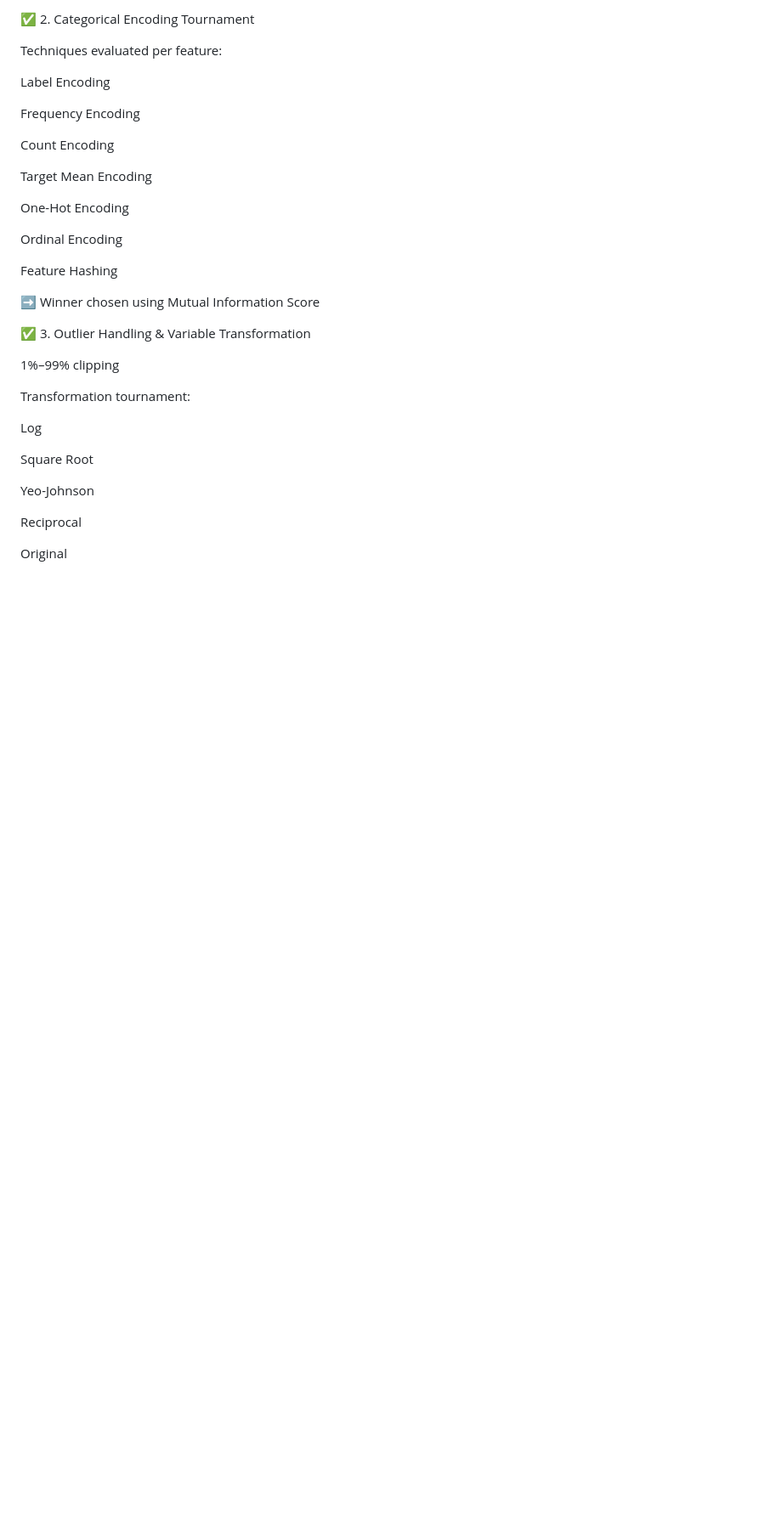
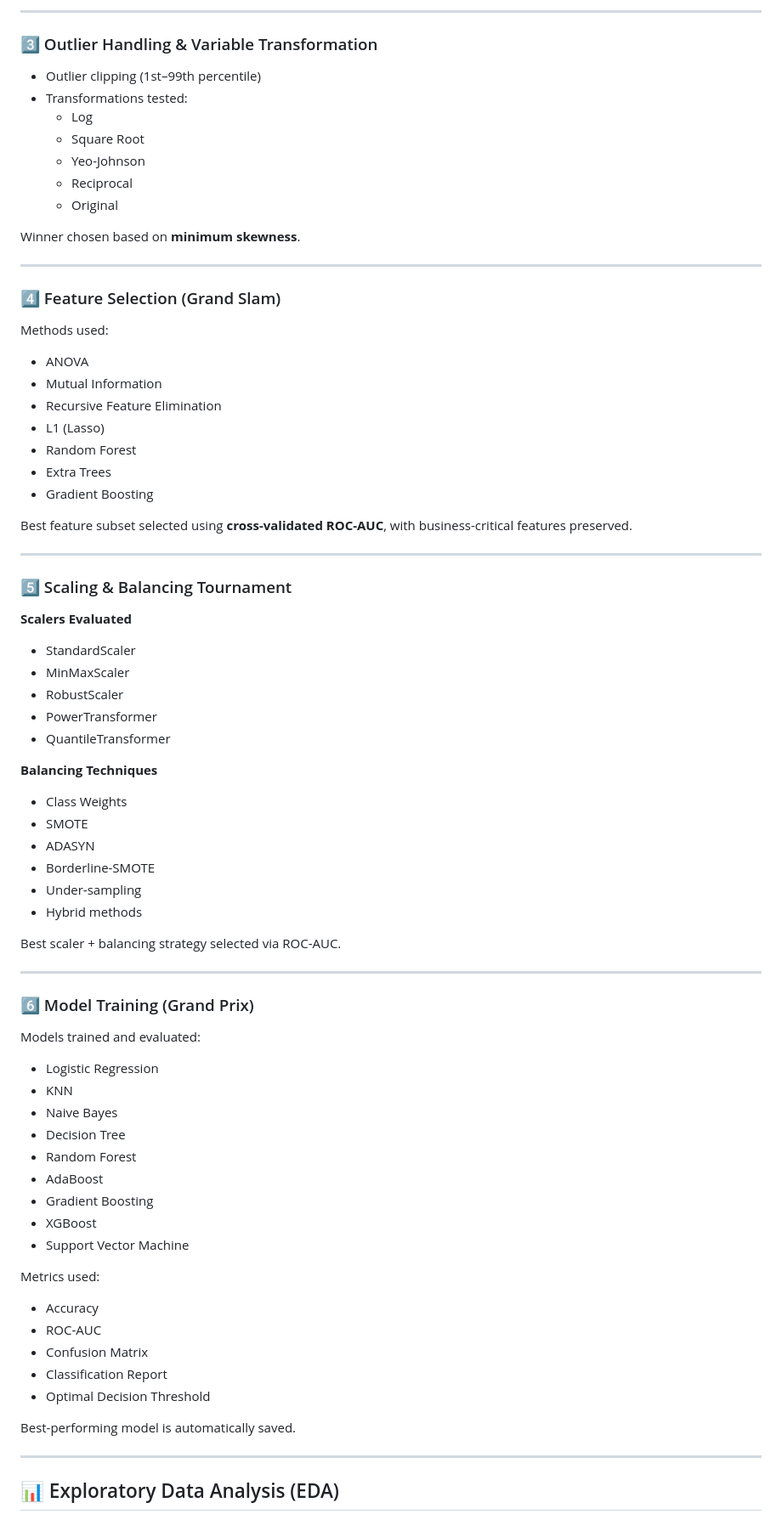
Before and after one commit to YNUDAYKIRAN/Chrun-Customer-Retention-Prediction-System, a Markdown page: README.md, the part around one of its changes. Shown at 85% size. GitHub-like rendering; blank space fills up the shorter version.

Commit message:
Refactor README for better clarity and structure
Updated formatting and structure of the README file for improved clarity and presentation.

```diff
--- a/README.md
+++ b/README.md
@@ -76,37 +81,77 @@ Variance preservation used to select the best method
 
-✅ 2. Categorical Encoding Tournament
+---
 
-Techniques evaluated per feature:
+### 3️⃣ Outlier Handling & Variable Transformation
+- Outlier clipping (1st–99th percentile)
+- Transformations tested:
+  - Log
+  - Square Root
+  - Yeo-Johnson
+  - Reciprocal
+  - Original
 
-Label Encoding
+Winner chosen based on **minimum skewness**.
 
-Frequency Encoding
+---
 
-Count Encoding
+### 4️⃣ Feature Selection (Grand Slam)
+Methods used:
+- ANOVA
+- Mutual Information
+- Recursive Feature Elimination
+- L1 (Lasso)
+- Random Forest
+- Extra Trees
+- Gradient Boosting
 
-Target Mean Encoding
+Best feature subset selected using **cross-validated ROC-AUC**, with business-critical features preserved.
 
-One-Hot Encoding
+---
 
-Ordinal Encoding
+### 5️⃣ Scaling & Balancing Tournament
 
-Feature Hashing
+**Scalers Evaluated**
+- StandardScaler
+- MinMaxScaler
+- RobustScaler
+- PowerTransformer
+- QuantileTransformer
 
-➡ Winner chosen using Mutual Information Score
+**Balancing Techniques**
+- Class Weights
+- SMOTE
+- ADASYN
+- Borderline-SMOTE
+- Under-sampling
+- Hybrid methods
 
-✅ 3. Outlier Handling & Variable Transformation
+Best scaler + balancing strategy selected via ROC-AUC.
 
-1%–99% clipping
+---
 
-Transformation tournament:
+### 6️⃣ Model Training (Grand Prix)
 
-Log
+Models trained and evaluated:
+- Logistic Regression
+- KNN
+- Naive Bayes
+- Decision Tree
+- Random Forest
+- AdaBoost
+- Gradient Boosting
+- XGBoost
+- Support Vector Machine
 
-Square Root
+Metrics used:
+- Accuracy
+- ROC-AUC
+- Confusion Matrix
+- Classification Report
+- Optimal Decision Threshold
 
-Yeo-Johnson
+Best-performing model is automatically saved.
 
-Reciprocal
+---
 
-Original
+## 📊 Exploratory Data Analysis (EDA)
 
```
Also changed, not shown: other parts of README.md (+151 -211 lines).
